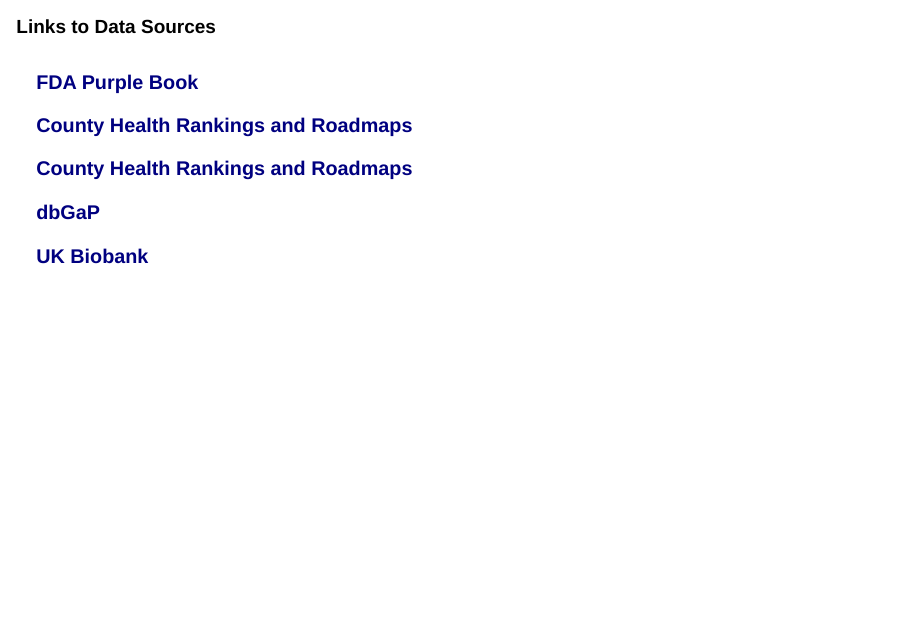
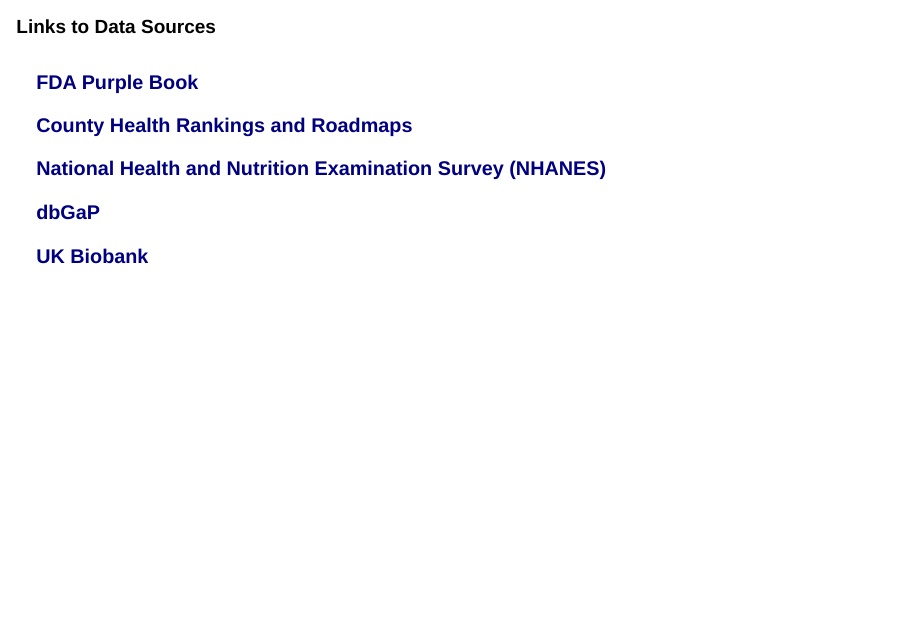
Before and after one commit to lesleymaraina/dv_md2b_sm1, a Quarto document (test_2_082025.qmd): page 26 of 26. Rendered offline with R 4.5, knitr and Pandoc in place of Quarto, with nearby package versions; drawn as Slidy slides in place of the format the file asks for.

Commit message:
Added lecture files

```diff
--- a/test_2_082025.qmd
+++ b/test_2_082025.qmd
@@ -539,14 +539,12 @@
 
 ## <span style="font-size:60%">Links to Data Sources</span> {.smaller}
 
-
-
 ::: incremental
 [**FDA Purple Book**](https://purplebooksearch.fda.gov/)
 
 [**County Health Rankings and Roadmaps**](https://www.countyhealthrankings.org/)
 
-[**County Health Rankings and Roadmaps**](https://www.cdc.gov/nchs/nhanes/index.html)
+[**National Health and Nutrition Examination Survey (NHANES)**](https://www.cdc.gov/nchs/nhanes/index.html)
 
 [**dbGaP**](https://dbgap.ncbi.nlm.nih.gov/home)
 
```
Also changed, not shown: index.html, test_2_082025.html.
